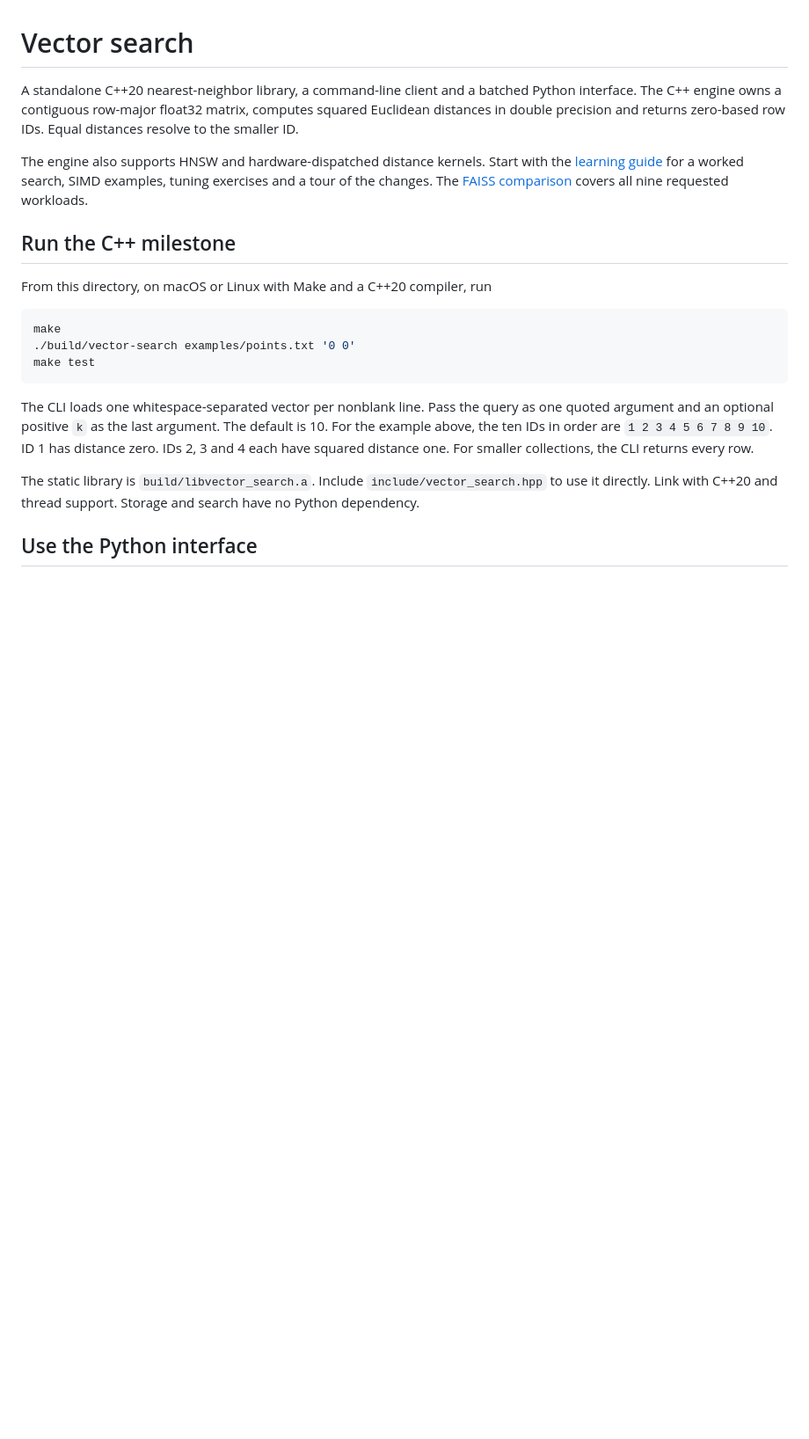
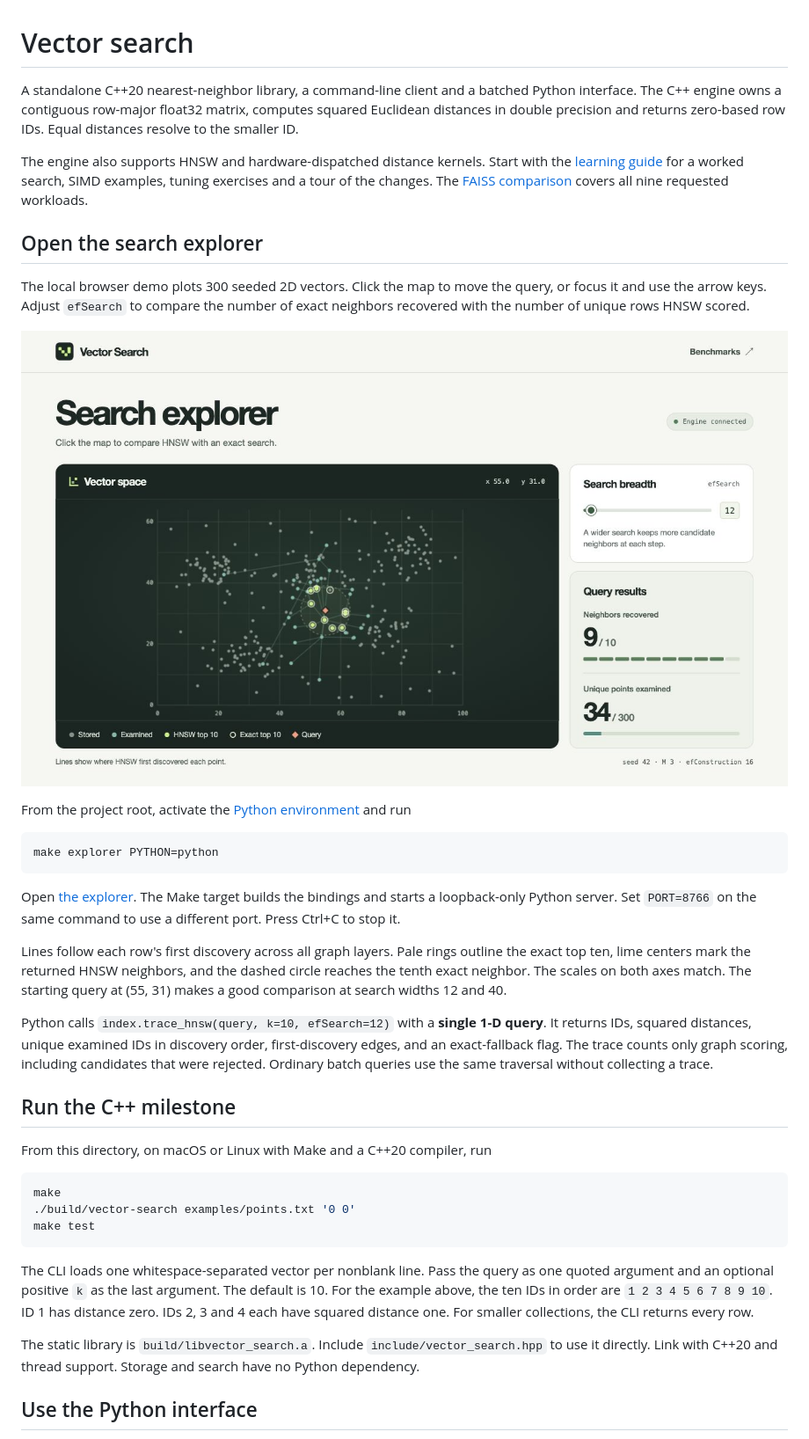
Before and after one commit to ArnavMandal/vector-search, a Markdown page: README.md, the part around the change. Shown at 88% size. Rendered like a GitHub page; pictures changed too: explorer/preview.jpg (added); blank space fills up the shorter version.

Commit message:
Add interactive HNSW search explorer with native query tracing

````diff
--- a/README.md
+++ b/README.md
@@ -3,6 +3,24 @@
 A standalone C++20 nearest-neighbor library, a command-line client and a batched Python interface. The C++ engine owns a contiguous row-major float32 matrix, computes squared Euclidean distances in double precision and returns zero-based row IDs. Equal distances resolve to the smaller ID.
 
 The engine also supports HNSW and hardware-dispatched distance kernels. Start with the [learning guide](LEARNING.md) for a worked search, SIMD examples, tuning exercises and a tour of the changes. The [FAISS comparison](benchmarks/REPORT.md) covers all nine requested workloads.
+
+## Open the search explorer
+
+The local browser demo plots 300 seeded 2D vectors. Click the map to move the query, or focus it and use the arrow keys. Adjust `efSearch` to compare the number of exact neighbors recovered with the number of unique rows HNSW scored.
+
+![Interactive 2D map showing nine exact neighbors recovered and 34 graph points examined](explorer/preview.jpg)
+
+From the project root, activate the [Python environment](#use-the-python-interface) and run
+
+```sh
+make explorer PYTHON=python
+```
+
+Open [the explorer](http://127.0.0.1:8765/). The Make target builds the bindings and starts a loopback-only Python server. Set `PORT=8766` on the same command to use a different port. Press Ctrl+C to stop it.
+
+Lines follow each row's first discovery across all graph layers. Pale rings outline the exact top ten, lime centers mark the returned HNSW neighbors, and the dashed circle reaches the tenth exact neighbor. The scales on both axes match. The starting query at (55, 31) makes a good comparison at search widths 12 and 40.
+
+Python calls `index.trace_hnsw(query, k=10, efSearch=12)` with a **single 1-D query**. It returns IDs, squared distances, unique examined IDs in discovery order, first-discovery edges, and an exact-fallback flag. The trace counts only graph scoring, including candidates that were rejected. Ordinary batch queries use the same traversal without collecting a trace.
 
 ## Run the C++ milestone
 
````
Also changed, not shown: 11 other files.
